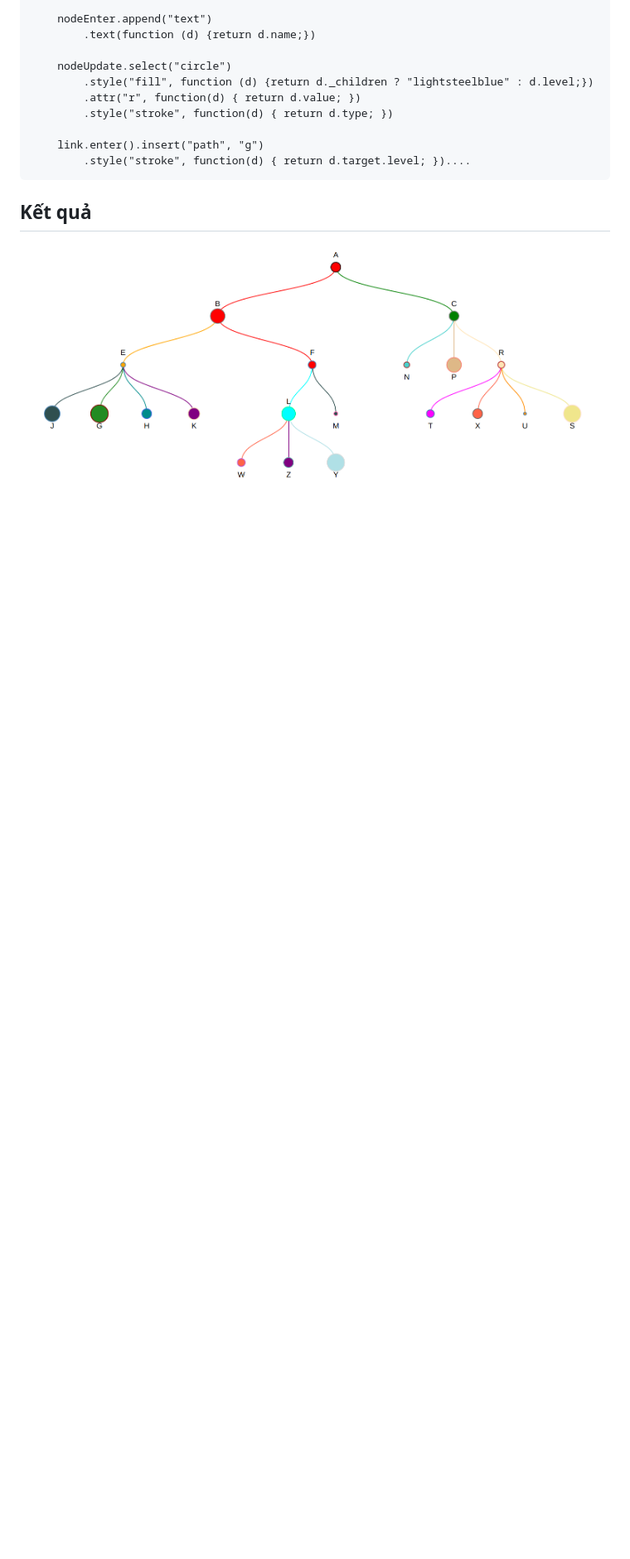
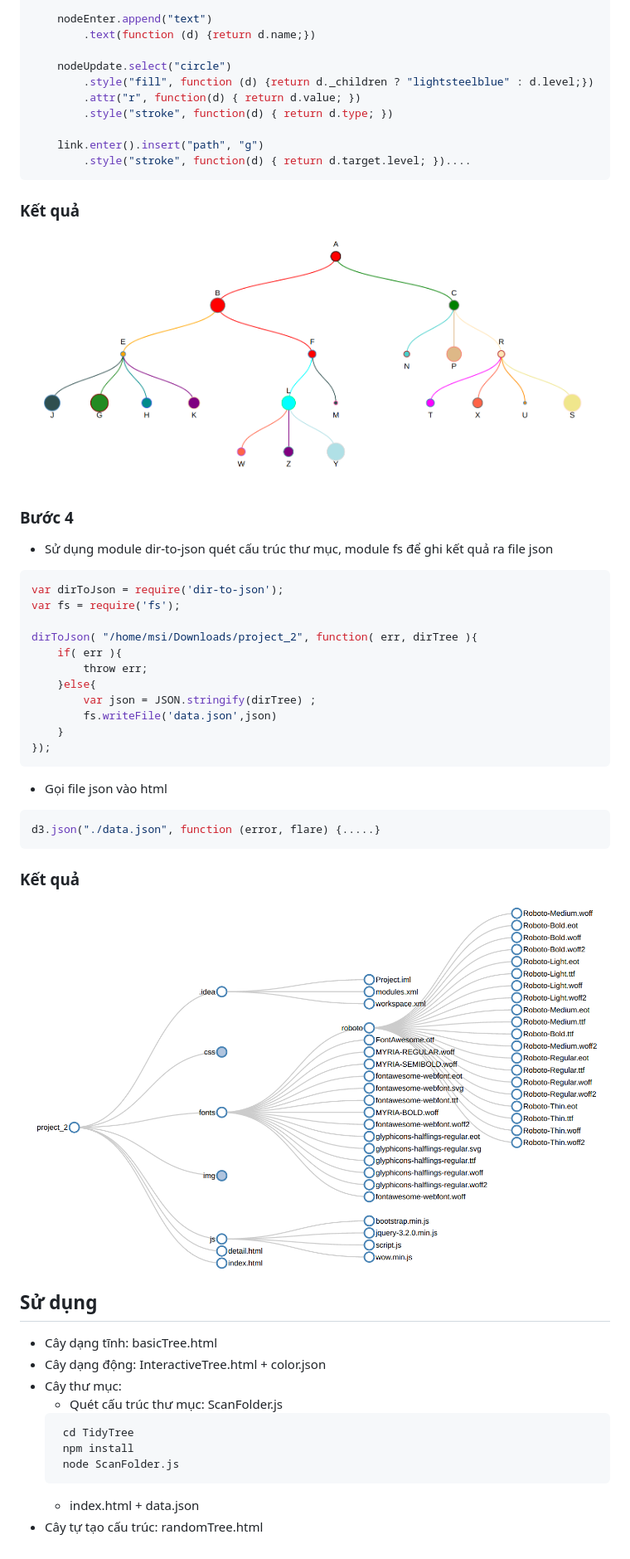
Before and after one commit to tungptseven/nodeTree, a Markdown page: README.md, the part around the change printed below. Shown: that part at 83% size. Drawn GitHub-style; pictures changed too: pic/4.png (added); blank space fills up the shorter version.

````diff
--- a/README.md
+++ b/README.md
@@ -249,5 +246,42 @@ Thêm code để dọc dữ liệu mới
         .style("stroke", function(d) { return d.target.level; })....
 ```
 
-## Kết quả
+### Kết quả
 ![completed tree](./pic/3.png)
+
+### Bước 4
+- Sử dụng module dir-to-json quét cấu trúc thư mục, module fs để ghi kết quả ra file json
+```javascript
+var dirToJson = require('dir-to-json');
+var fs = require('fs');
+
+dirToJson( "/home/msi/Downloads/project_2", function( err, dirTree ){
+    if( err ){
+        throw err;
+    }else{
+        var json = JSON.stringify(dirTree) ;
+        fs.writeFile('data.json',json)
+    }
+});
+```
+
+- Gọi file json vào html
+```javascript
+d3.json("./data.json", function (error, flare) {.....}
+```
+
+### Kết quả
+![tree folder](./pic/4.png)
+
+## Sử dụng
+- Cây dạng tĩnh: basicTree.html
+- Cây dạng động: InteractiveTree.html + color.json
+- Cây thư mục:
+    - Quét cấu trúc thư mục: ScanFolder.js
+    ```
+     cd TidyTree
+     npm install
+     node ScanFolder.js
+    ```
+    - index.html + data.json
+- Cây tự tạo cấu trúc: randomTree.html
````
Also changed, not shown: other parts of README.md (+10 -13 lines), 3 other files.
